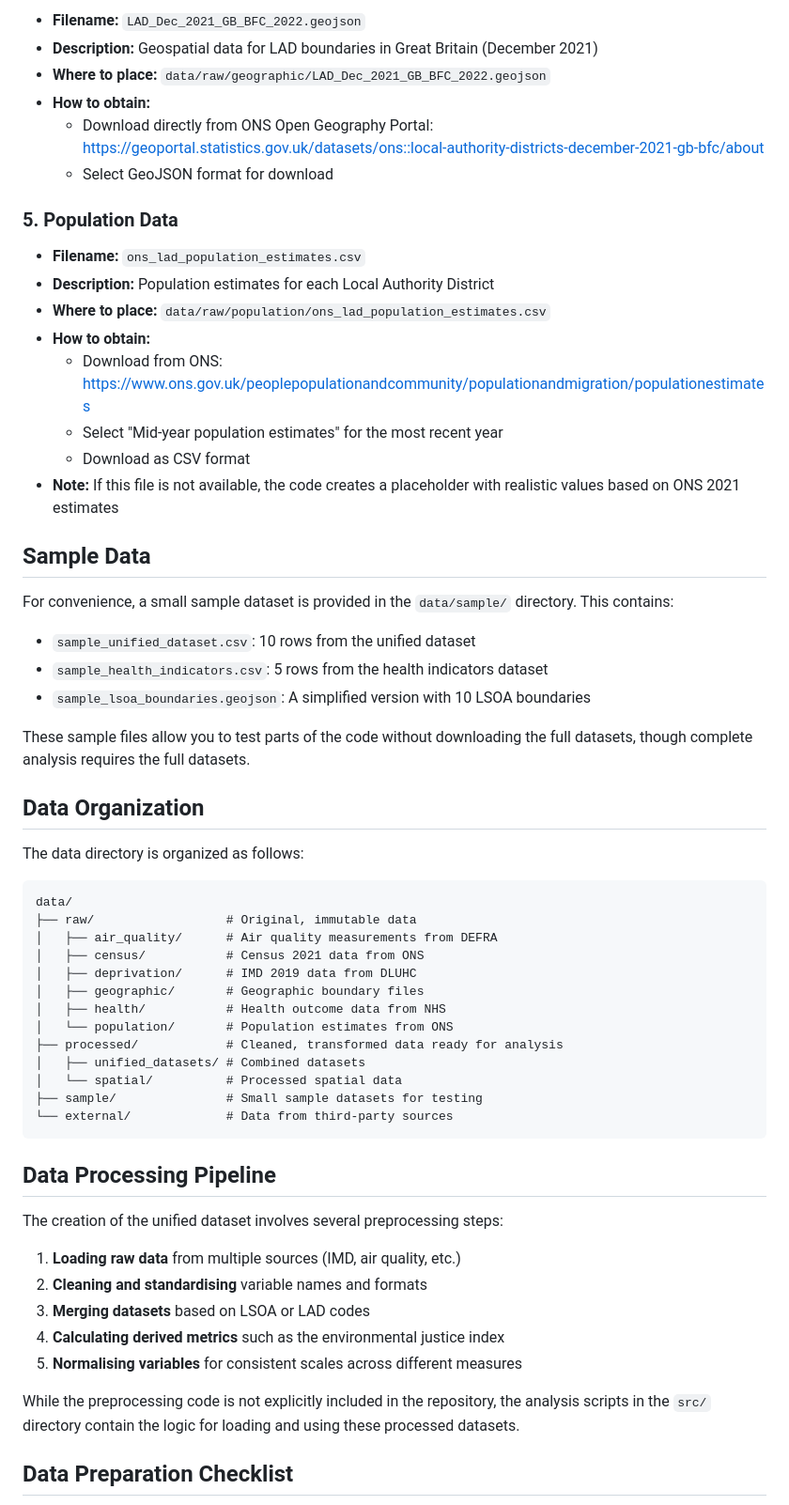
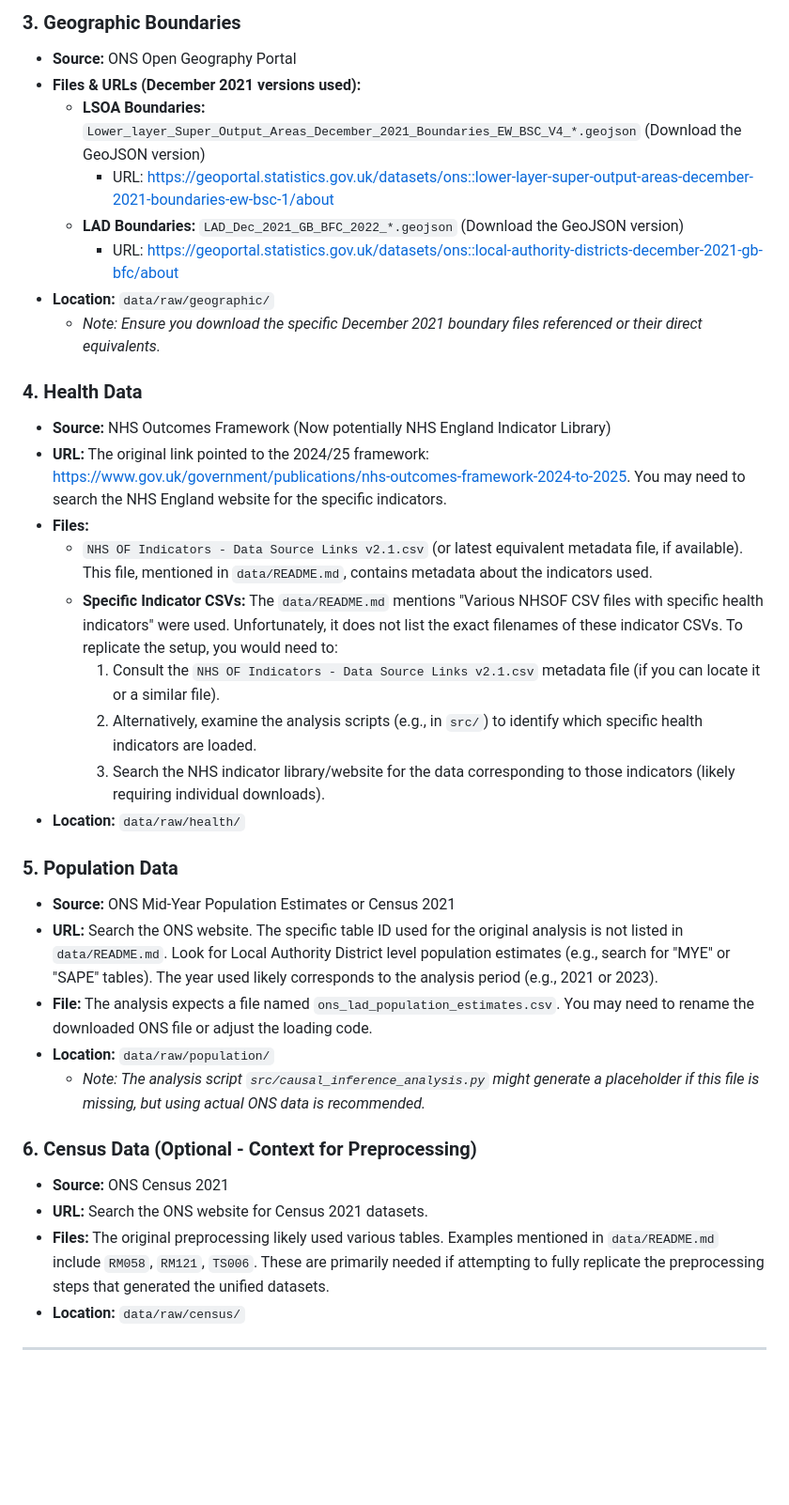
Before and after one commit to ACl365/england-environmental-justice-analysis, a Markdown page: docs/DATA_SETUP.md, the part around one of its changes. Shown at 94% size. Drawn GitHub-style; blank space fills up the shorter version.

Commit message:
docs: Add detailed DATA_SETUP.md instructions

````diff
--- a/docs/DATA_SETUP.md
+++ b/docs/DATA_SETUP.md
@@ -43,63 +45,41 @@ The following datasets are required to run the analysis scripts:
 
-- **Filename:** `LAD_Dec_2021_GB_BFC_2022.geojson`
-- **Description:** Geospatial data for LAD boundaries in Great Britain (December 2021)
-- **Where to place:** `data/raw/geographic/LAD_Dec_2021_GB_BFC_2022.geojson`
-- **How to obtain:**
-  - Download directly from ONS Open Geography Portal: https://geoportal.statistics.gov.uk/datasets/ons::local-authority-districts-december-2021-gb-bfc/about
-  - Select GeoJSON format for download
+### 3. Geographic Boundaries
+
+*   **Source:** ONS Open Geography Portal
+*   **Files & URLs (December 2021 versions used):**
+    *   **LSOA Boundaries:** `Lower_layer_Super_Output_Areas_December_2021_Boundaries_EW_BSC_V4_*.geojson` (Download the GeoJSON version)
+        *   URL: [https://geoportal.statistics.gov.uk/datasets/ons::lower-layer-super-output-areas-december-2021-boundaries-ew-bsc-1/about](https://geoportal.statistics.gov.uk/datasets/ons::lower-layer-super-output-areas-december-2021-boundaries-ew-bsc-1/about)
+    *   **LAD Boundaries:** `LAD_Dec_2021_GB_BFC_2022_*.geojson` (Download the GeoJSON version)
+        *   URL: [https://geoportal.statistics.gov.uk/datasets/ons::local-authority-districts-december-2021-gb-bfc/about](https://geoportal.statistics.gov.uk/datasets/ons::local-authority-districts-december-2021-gb-bfc/about)
+*   **Location:** `data/raw/geographic/`
+    *   *Note: Ensure you download the specific December 2021 boundary files referenced or their direct equivalents.*
+
+### 4. Health Data
+
+*   **Source:** NHS Outcomes Framework (Now potentially NHS England Indicator Library)
+*   **URL:** The original link pointed to the 2024/25 framework: [https://www.gov.uk/government/publications/nhs-outcomes-framework-2024-to-2025](https://www.gov.uk/government/publications/nhs-outcomes-framework-2024-to-2025). You may need to search the NHS England website for the specific indicators.
+*   **Files:**
+    *   `NHS OF Indicators - Data Source Links v2.1.csv` (or latest equivalent metadata file, if available). This file, mentioned in `data/README.md`, contains metadata about the indicators used.
+    *   **Specific Indicator CSVs:** The `data/README.md` mentions "Various NHSOF CSV files with specific health indicators" were used. Unfortunately, it does not list the exact filenames of these indicator CSVs. To replicate the setup, you would need to:
+        1.  Consult the `NHS OF Indicators - Data Source Links v2.1.csv` metadata file (if you can locate it or a similar file).
+        2.  Alternatively, examine the analysis scripts (e.g., in `src/`) to identify which specific health indicators are loaded.
+        3.  Search the NHS indicator library/website for the data corresponding to those indicators (likely requiring individual downloads).
+*   **Location:** `data/raw/health/`
 
 ### 5. Population Data
 
-- **Filename:** `ons_lad_population_estimates.csv`
-- **Description:** Population estimates for each Local Authority District
-- **Where to place:** `data/raw/population/ons_lad_population_estimates.csv`
-- **How to obtain:**
-  - Download from ONS: https://www.ons.gov.uk/peoplepopulationandcommunity/populationandmigration/populationestimates
-  - Select "Mid-year population estimates" for the most recent year
-  - Download as CSV format
-- **Note:** If this file is not available, the code creates a placeholder with realistic values based on ONS 2021 estimates
+*   **Source:** ONS Mid-Year Population Estimates or Census 2021
+*   **URL:** Search the ONS website. The specific table ID used for the original analysis is not listed in `data/README.md`. Look for Local Authority District level population estimates (e.g., search for "MYE" or "SAPE" tables). The year used likely corresponds to the analysis period (e.g., 2021 or 2023).
+*   **File:** The analysis expects a file named `ons_lad_population_estimates.csv`. You may need to rename the downloaded ONS file or adjust the loading code.
+*   **Location:** `data/raw/population/`
+    *   *Note: The analysis script `src/causal_inference_analysis.py` might generate a placeholder if this file is missing, but using actual ONS data is recommended.*
 
-## Sample Data
+### 6. Census Data (Optional - Context for Preprocessing)
 
-For convenience, a small sample dataset is provided in the `data/sample/` directory. This contains:
+*   **Source:** ONS Census 2021
+*   **URL:** Search the ONS website for Census 2021 datasets.
+*   **Files:** The original preprocessing likely used various tables. Examples mentioned in `data/README.md` include `RM058`, `RM121`, `TS006`. These are primarily needed if attempting to fully replicate the preprocessing steps that generated the unified datasets.
+*   **Location:** `data/raw/census/`
 
-- `sample_unified_dataset.csv`: 10 rows from the unified dataset
-- `sample_health_indicators.csv`: 5 rows from the health indicators dataset
-- `sample_lsoa_boundaries.geojson`: A simplified version with 10 LSOA boundaries
+---
 
-These sample files allow you to test parts of the code without downloading the full datasets, though complete analysis requires the full datasets.
-
-## Data Organization
-
-The data directory is organized as follows:
-
-```
-data/
-├── raw/                  # Original, immutable data
-│   ├── air_quality/      # Air quality measurements from DEFRA
-│   ├── census/           # Census 2021 data from ONS
-│   ├── deprivation/      # IMD 2019 data from DLUHC
-│   ├── geographic/       # Geographic boundary files
-│   ├── health/           # Health outcome data from NHS
-│   └── population/       # Population estimates from ONS
-├── processed/            # Cleaned, transformed data ready for analysis
-│   ├── unified_datasets/ # Combined datasets
-│   └── spatial/          # Processed spatial data
-├── sample/               # Small sample datasets for testing
-└── external/             # Data from third-party sources
-```
-
-## Data Processing Pipeline
-
-The creation of the unified dataset involves several preprocessing steps:
-
-1. **Loading raw data** from multiple sources (IMD, air quality, etc.)
-2. **Cleaning and standardising** variable names and formats
-3. **Merging datasets** based on LSOA or LAD codes
-4. **Calculating derived metrics** such as the environmental justice index
-5. **Normalising variables** for consistent scales across different measures
-
-While the preprocessing code is not explicitly included in the repository, the analysis scripts in the `src/` directory contain the logic for loading and using these processed datasets.
-
-## Data Preparation Checklist
-
````
Also changed, not shown: other parts of docs/DATA_SETUP.md (+35 -46 lines).
